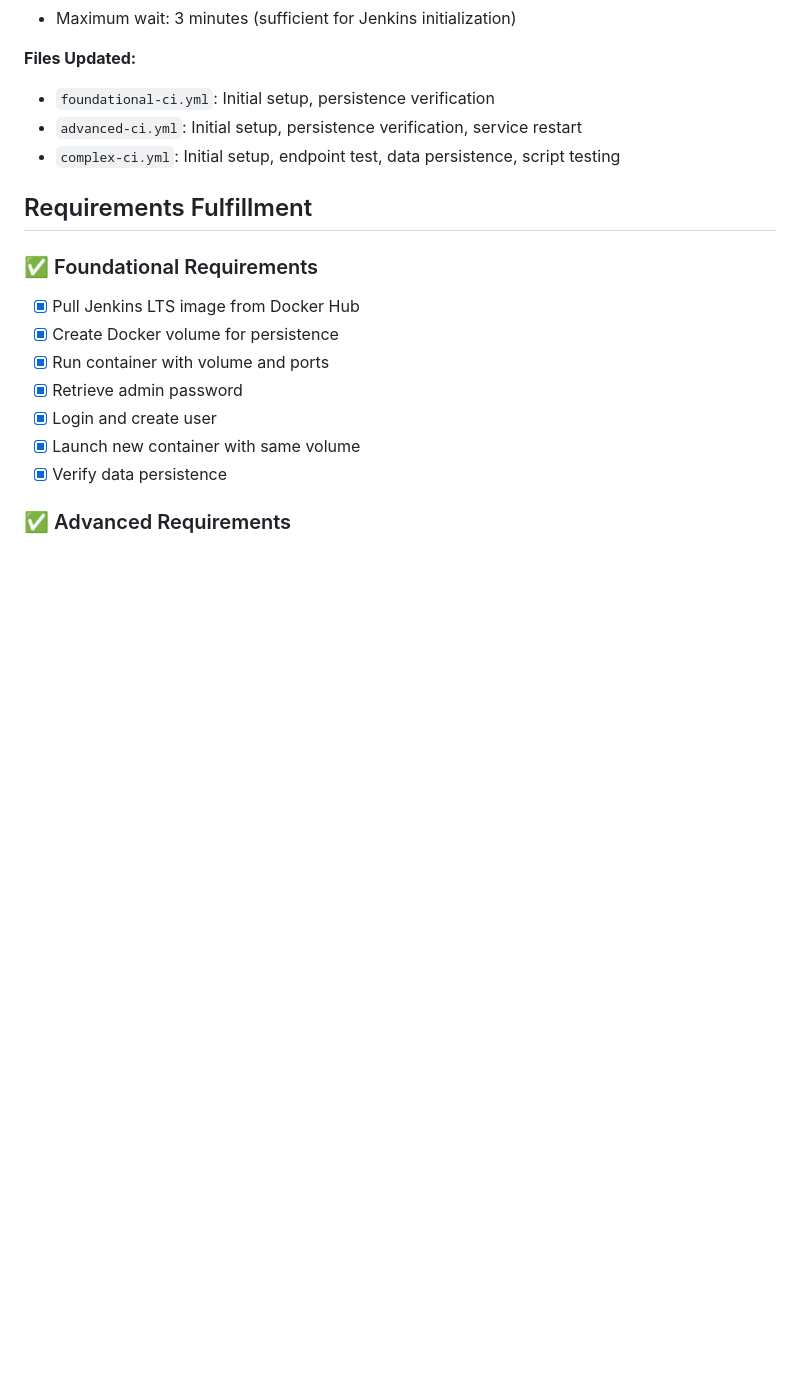
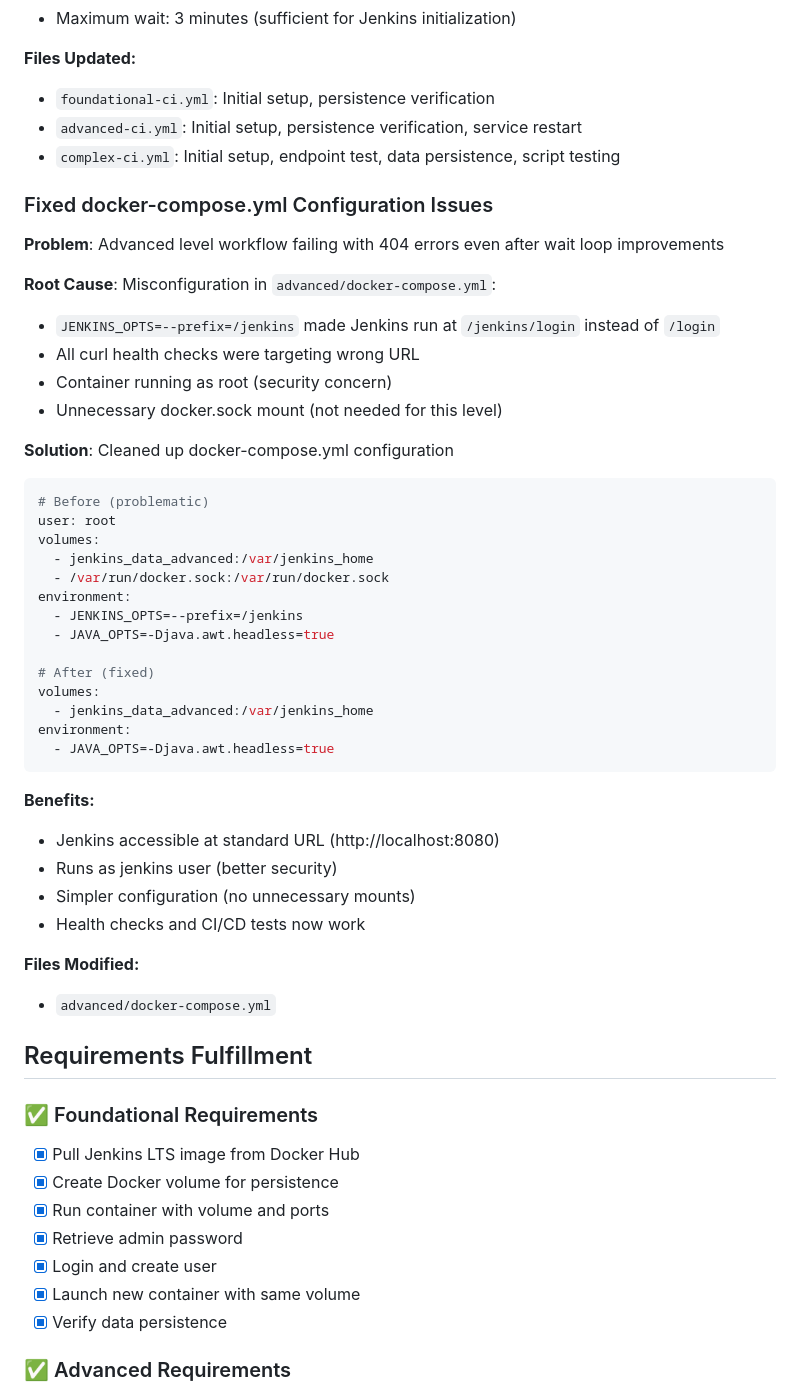
Before and after one commit to shehuj/redLUIT_Nov2025_Docker1234, a Markdown page: CHANGES.md, the part around the change. Drawn GitHub-style; blank space fills up the shorter version.

Commit message:
docs: Document docker-compose.yml configuration fix
- Added issue #7 to FINAL_STATUS.md
- Updated CHANGES.md with docker-compose fix details
- Explains JENKINS_OPTS prefix issue and resolution

````diff
--- a/CHANGES.md
+++ b/CHANGES.md
@@ -208,6 +208,43 @@ curl -f http://localhost:8080/login || {
 - `advanced-ci.yml`: Initial setup, persistence verification, service restart
 - `complex-ci.yml`: Initial setup, endpoint test, data persistence, script testing
 
+### Fixed docker-compose.yml Configuration Issues
+
+**Problem**: Advanced level workflow failing with 404 errors even after wait loop improvements
+
+**Root Cause**: Misconfiguration in `advanced/docker-compose.yml`:
+- `JENKINS_OPTS=--prefix=/jenkins` made Jenkins run at `/jenkins/login` instead of `/login`
+- All curl health checks were targeting wrong URL
+- Container running as root (security concern)
+- Unnecessary docker.sock mount (not needed for this level)
+
+**Solution**: Cleaned up docker-compose.yml configuration
+```yaml
+# Before (problematic)
+user: root
+volumes:
+  - jenkins_data_advanced:/var/jenkins_home
+  - /var/run/docker.sock:/var/run/docker.sock
+environment:
+  - JENKINS_OPTS=--prefix=/jenkins
+  - JAVA_OPTS=-Djava.awt.headless=true
+
+# After (fixed)
+volumes:
+  - jenkins_data_advanced:/var/jenkins_home
+environment:
+  - JAVA_OPTS=-Djava.awt.headless=true
+```
+
+**Benefits:**
+- Jenkins accessible at standard URL (http://localhost:8080)
+- Runs as jenkins user (better security)
+- Simpler configuration (no unnecessary mounts)
+- Health checks and CI/CD tests now work
+
+**Files Modified:**
+- `advanced/docker-compose.yml`
+
 ## Requirements Fulfillment
 
 ### ✅ Foundational Requirements
````
Also changed, not shown: FINAL_STATUS.md (+34 -0 lines).
